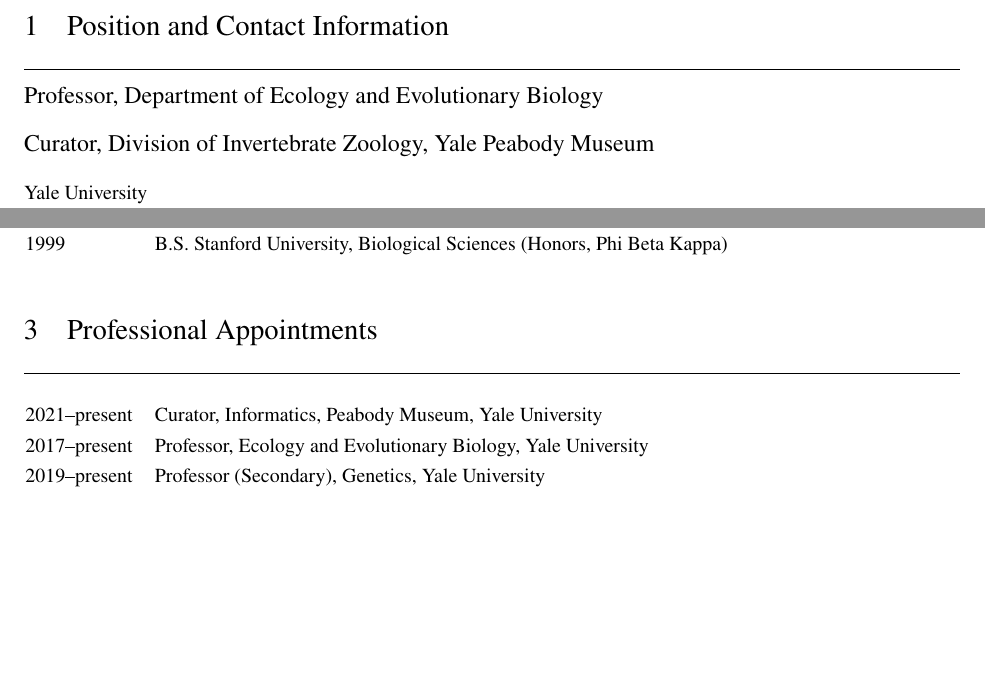
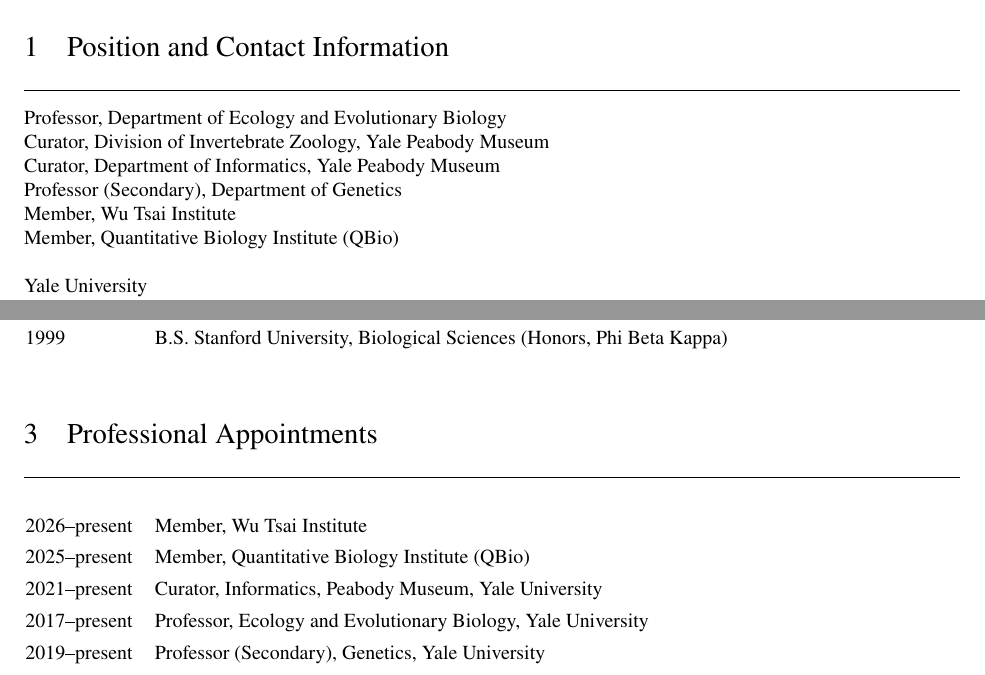
Before and after one commit to caseywdunn/casey_dunn_cv, a LaTeX CV (Casey_Dunn_CV.tex, which reads sections/preamble.tex): two parts of page 1 of 16, joined at a grey line, cut so that both start at the same text, the shorter picture padded with empty space. Compiled offline with pdfLaTeX.

Commit message:
updated appointments

```diff
--- a/sections/preamble.tex
+++ b/sections/preamble.tex
@@ -5,11 +5,13 @@
 
 \section{Position and Contact Information}
 
-\large
 Professor, Department of Ecology and Evolutionary Biology\\
-\\
 Curator, Division of Invertebrate Zoology, Yale Peabody Museum\\
-\normalsize
+Curator, Department of Informatics, Yale Peabody Museum\\
+Professor (Secondary), Department of Genetics \\
+Member, Wu Tsai Institute \\
+Member, Quantitative Biology Institute (QBio) \\
+
 
 Yale University\\
 266 Whitney St.\\
@@ -44,6 +46,8 @@
 
 %\begin{tabular}{ll}
 \begin{entry}{60pt}
+\item [\rm 2026--present] Member, Wu Tsai Institute
+\item [\rm 2025--present] Member, Quantitative Biology Institute (QBio)
 \item [\rm 2021--present] Curator, Informatics, Peabody Museum, Yale University
 \item [\rm 2017--present] Professor, Ecology and Evolutionary Biology, Yale University
 \item [\rm 2019--present] Professor (Secondary), Genetics, Yale University
```
Also changed, not shown: Casey_Dunn_CV.pdf.
